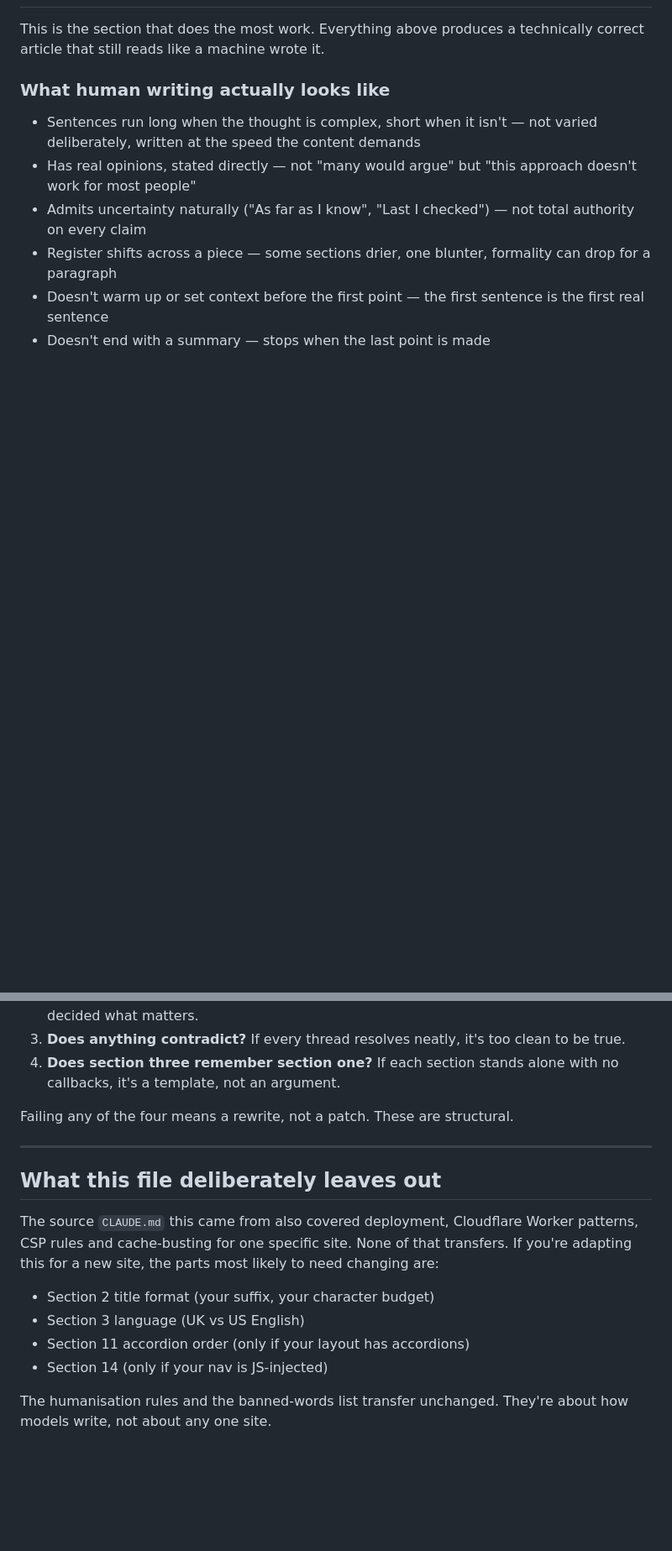
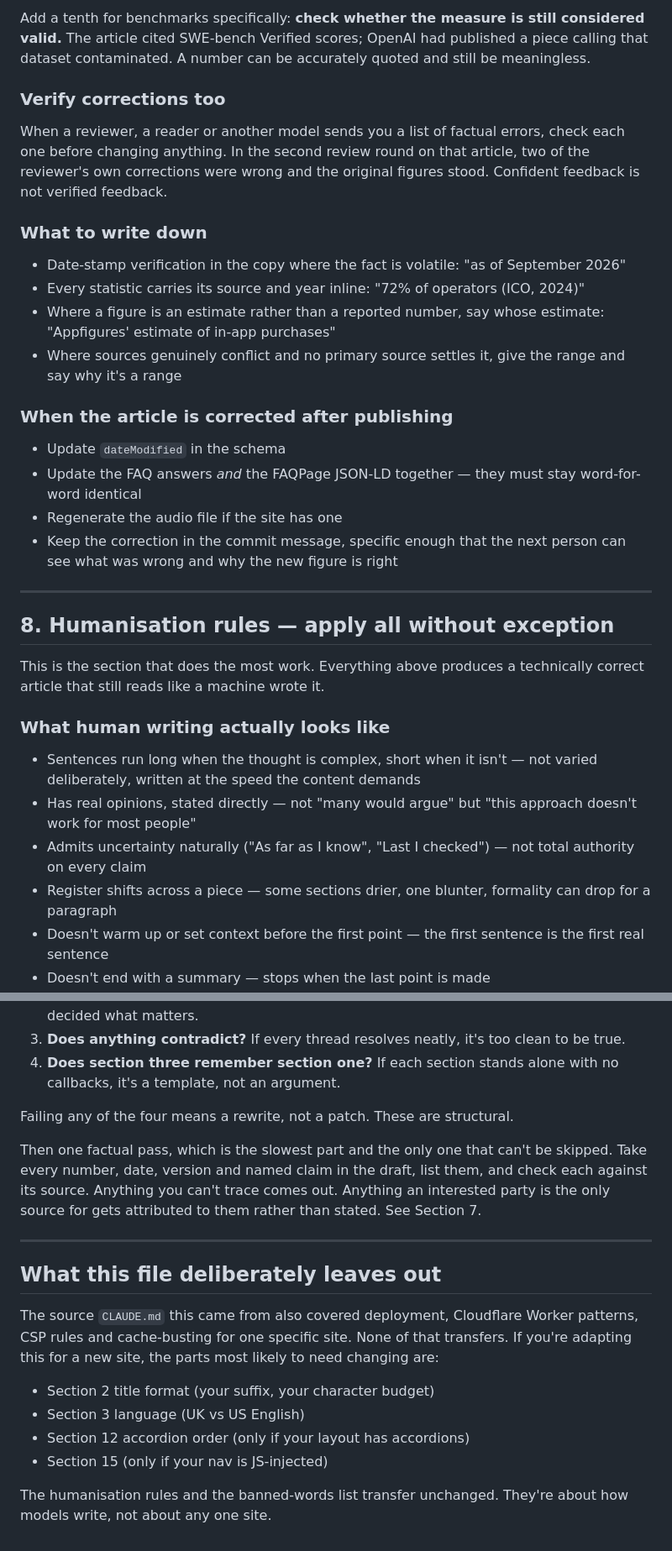
Before and after one commit to JBowmanCODE/johnbio, a Markdown page: articles.md, 2 parts joined by grey strips. Shown at 84% size. Rendered like a GitHub page; blank space fills up the shorter version.

```diff
--- a/articles.md
+++ b/articles.md
@@ -183,3 +219,26 @@ You are an expert SEO writer creating content designed to rank on Google and be
+Add a tenth for benchmarks specifically: **check whether the measure is still considered valid.** The article cited SWE-bench Verified scores; OpenAI had published a piece calling that dataset contaminated. A number can be accurately quoted and still be meaningless.
+
+### Verify corrections too
+
+When a reviewer, a reader or another model sends you a list of factual errors, check each one before changing anything. In the second review round on that article, two of the reviewer's own corrections were wrong and the original figures stood. Confident feedback is not verified feedback.
+
+### What to write down
+
+- Date-stamp verification in the copy where the fact is volatile: "as of September 2026"
+- Every statistic carries its source and year inline: "72% of operators (ICO, 2024)"
+- Where a figure is an estimate rather than a reported number, say whose estimate: "Appfigures' estimate of in-app purchases"
+- Where sources genuinely conflict and no primary source settles it, give the range and say why it's a range
+
+### When the article is corrected after publishing
+
+- Update `dateModified` in the schema
+- Update the FAQ answers *and* the FAQPage JSON-LD together — they must stay word-for-word identical
+- Regenerate the audio file if the site has one
+- Keep the correction in the commit message, specific enough that the next person can see what was wrong and why the new figure is right
+
+---
+
+## 8. Humanisation rules — apply all without exception
 
 This is the section that does the most work. Everything above produces a technically correct article that still reads like a machine wrote it.
 
@@ -433,6 +493,8 @@ Then read the draft against these four questions:
 
 Failing any of the four means a rewrite, not a patch. These are structural.
 
+Then one factual pass, which is the slowest part and the only one that can't be skipped. Take every number, date, version and named claim in the draft, list them, and check each against its source. Anything you can't trace comes out. Anything an interested party is the only source for gets attributed to them rather than stated. See Section 7.
+
 ---
 
 ## What this file deliberately leaves out
@@ -441,7 +503,7 @@ The source `CLAUDE.md` this came from also covered deployment, Cloudflare Worker
 
 - Section 2 title format (your suffix, your character budget)
 - Section 3 language (UK vs US English)
-- Section 11 accordion order (only if your layout has accordions)
-- Section 14 (only if your nav is JS-injected)
+- Section 12 accordion order (only if your layout has accordions)
+- Section 15 (only if your nav is JS-injected)
 
 The humanisation rules and the banned-words list transfer unchanged. They're about how models write, not about any one site.
```
Also changed, not shown: other parts of articles.md (+49 -12 lines).
